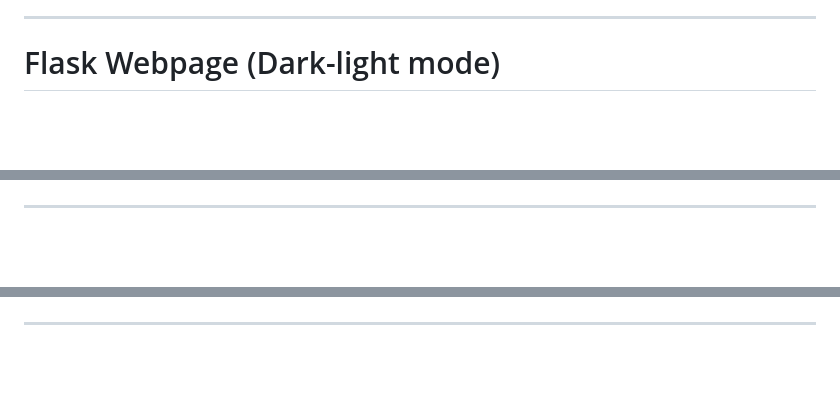
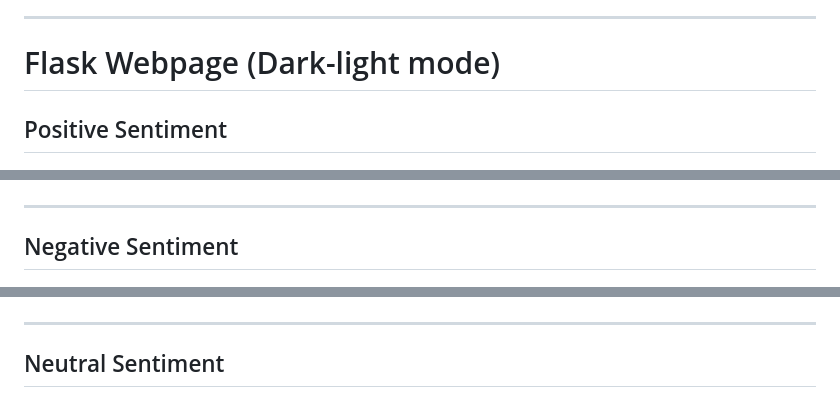
Before and after one commit to vaibhavvst24/Customer-Support-Sentiment-Analysis, a Markdown page: README.md, 3 parts joined by grey strips. Drawn GitHub-style; blank space fills up the shorter version.

```diff
--- a/README.md
+++ b/README.md
@@ -209,15 +209,17 @@ Translating ML outputs into business insights
 ---
 
 # Flask Webpage (Dark-light mode)
-
+## Positive Sentiment
 ![Customer-Support-Sentiment-Analysis](PositiveSentiment.png)
 
 ---
 
+## Negative Sentiment
 ![Customer-Support-Sentiment-Analysis](NegativeSentiment.png)
 
 ---
 
+## Neutral Sentiment
 ![Customer-Support-Sentiment-Analysis](NeutralSentiment.png)
 
 ---
```
